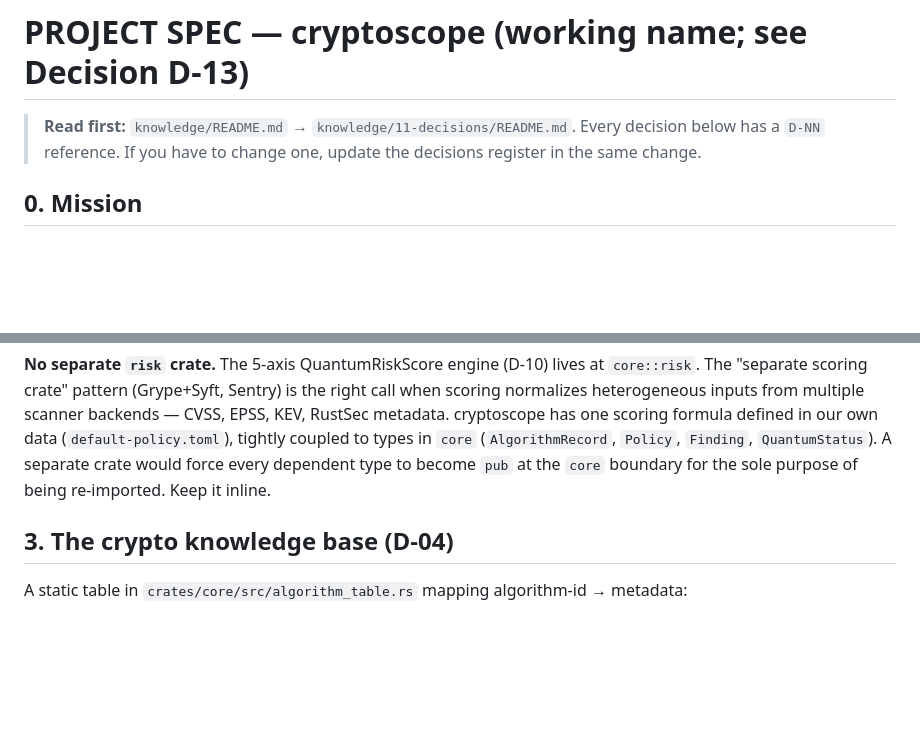
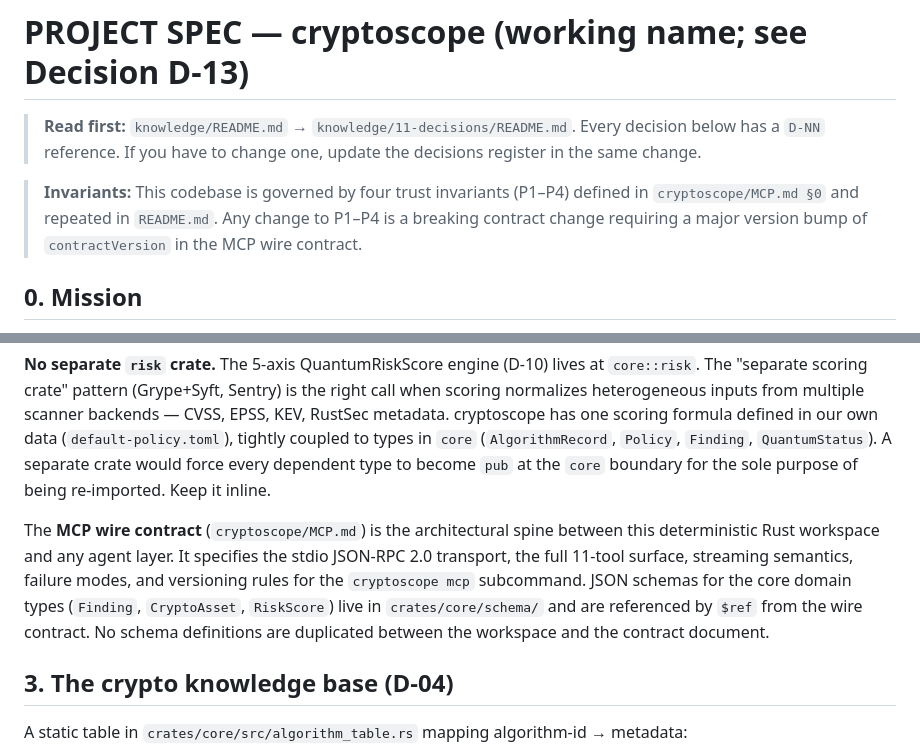
Before and after one commit to udsy19/quipuu, a Markdown page: SPEC.md, 2 parts joined by grey strips. Rendered like a GitHub page; blank space fills up the shorter version.

```diff
--- a/SPEC.md
+++ b/SPEC.md
@@ -1,6 +1,8 @@
 # PROJECT SPEC — cryptoscope (working name; see Decision D-13)
 
 > **Read first:** `knowledge/README.md` → `knowledge/11-decisions/README.md`. Every decision below has a `D-NN` reference. If you have to change one, update the decisions register in the same change.
+
+> **Invariants:** This codebase is governed by four trust invariants (P1–P4) defined in `cryptoscope/MCP.md §0` and repeated in `README.md`. Any change to P1–P4 is a breaking contract change requiring a major version bump of `contractVersion` in the MCP wire contract.
 
 ## 0. Mission
 
@@ -57,6 +59,8 @@ formula defined in our own data (`default-policy.toml`), tightly coupled to
 types in `core` (`AlgorithmRecord`, `Policy`, `Finding`, `QuantumStatus`). A
 separate crate would force every dependent type to become `pub` at the `core`
 boundary for the sole purpose of being re-imported. Keep it inline.
+
+The **MCP wire contract** (`cryptoscope/MCP.md`) is the architectural spine between this deterministic Rust workspace and any agent layer. It specifies the stdio JSON-RPC 2.0 transport, the full 11-tool surface, streaming semantics, failure modes, and versioning rules for the `cryptoscope mcp` subcommand. JSON schemas for the core domain types (`Finding`, `CryptoAsset`, `RiskScore`) live in `crates/core/schema/` and are referenced by `$ref` from the wire contract. No schema definitions are duplicated between the workspace and the contract document.
 
 ## 3. The crypto knowledge base (D-04)
 
```
Also changed, not shown: README.md (+13 -0 lines), cryptoscope/MCP.md (added, +511 -0 lines).
